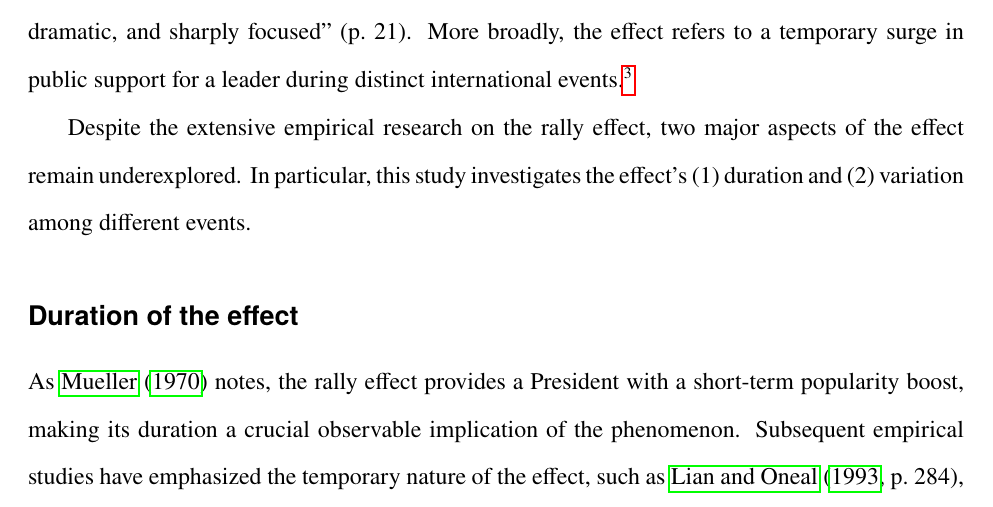
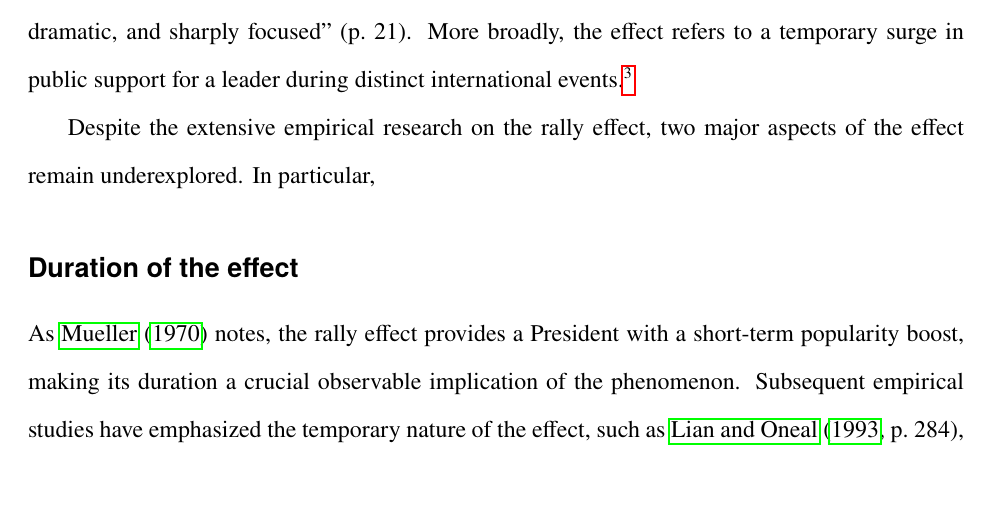
Before and after one commit to tomoya-sasaki/rally_japan, a LaTeX paper (maintext_JCR.tex): part of page 5 of 29, cut so that both start at the same text. Compiled offline with pdfLaTeX.

Commit message:
editing section 2

```diff
--- a/maintext_JCR.tex
+++ b/maintext_JCR.tex
@@ -133,7 +133,7 @@ The next section reviews previous works and explains the two underexplored issue
 
 The rally 'round the flag effect was originally introduced by \citet[][p.~21]{Mueller1970APSR}: ``certain intense international events generate a `rally round the flag' effect which tends to give a boost to the President's popularity rating.'' Specifically, he operationalizes the effect in the U.S. context with the criterion that ``a rally point must be associated with an event which 1) is international and 2) involves the United States and particularly the President directly; and it must be 3) specific, dramatic, and sharply focused'' (p.~21).  More broadly, the effect refers to a temporary surge in public support for a leader during distinct international events.\footnote{Some subsequent research includes domestic events, like a significant electoral victory for the incumbent or presidential scandals, as potential rally events \citep[e.g.,][]{Newman2010ElectStud}. Another line of research has framed domestic nationwide crises, such as the COVID-19 outbreak, as a rally-inducing event \citep[e.g.,][]{Kritzinger2021WestEurPolit,Yam2020PNAS}. In contrast, our study focuses solely on international events as triggers for the rally effect.}
 
-Despite the extensive empirical research on the rally effect, two major aspects of the effect remain underexplored. In particular, this study investigates the effect's (1) duration and (2) variation among different events.
+Despite the extensive empirical research on the rally effect, two major aspects of the effect remain underexplored. In particular,
 
 \subsection*{Duration of the effect}
 
```
